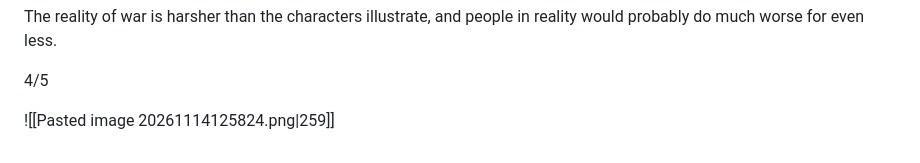
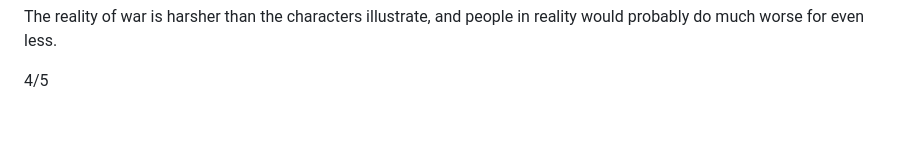
Before and after one commit to Shxvrr/website, a Markdown page: blogs/A review of "Grave of the Fireflies".md, the part around the change. Rendered like a GitHub page; blank space fills up the shorter version.

Commit message:
vault backup: 2026-11-14 14:31:05

```diff
--- a/blogs/A review of "Grave of the Fireflies".md
+++ b/blogs/A review of "Grave of the Fireflies".md
@@ -34,5 +34,3 @@ The movie is based on an autobiographical 1967 book by the same name by writer A
 The reality of war is harsher than the characters illustrate, and people in reality would probably do much worse for even less.
 
 4/5
-
-![[Pasted image 20261114125824.png|259]]
```
